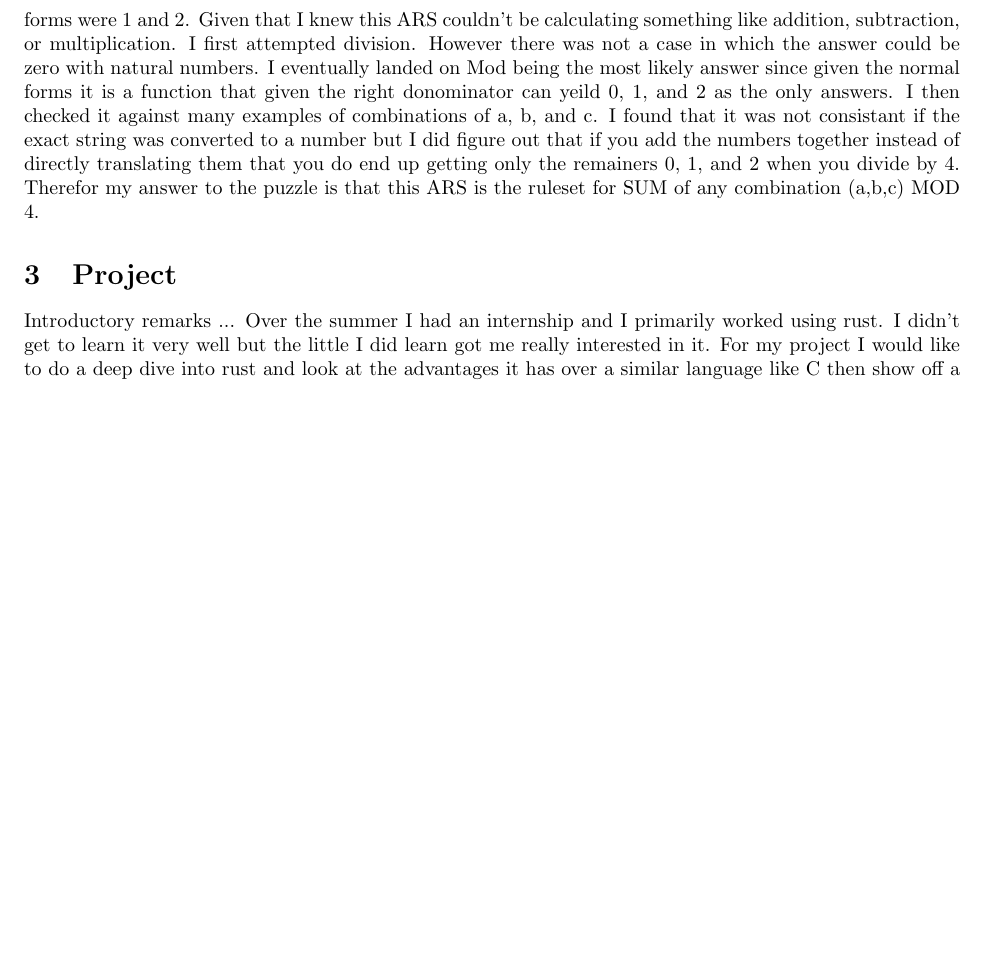
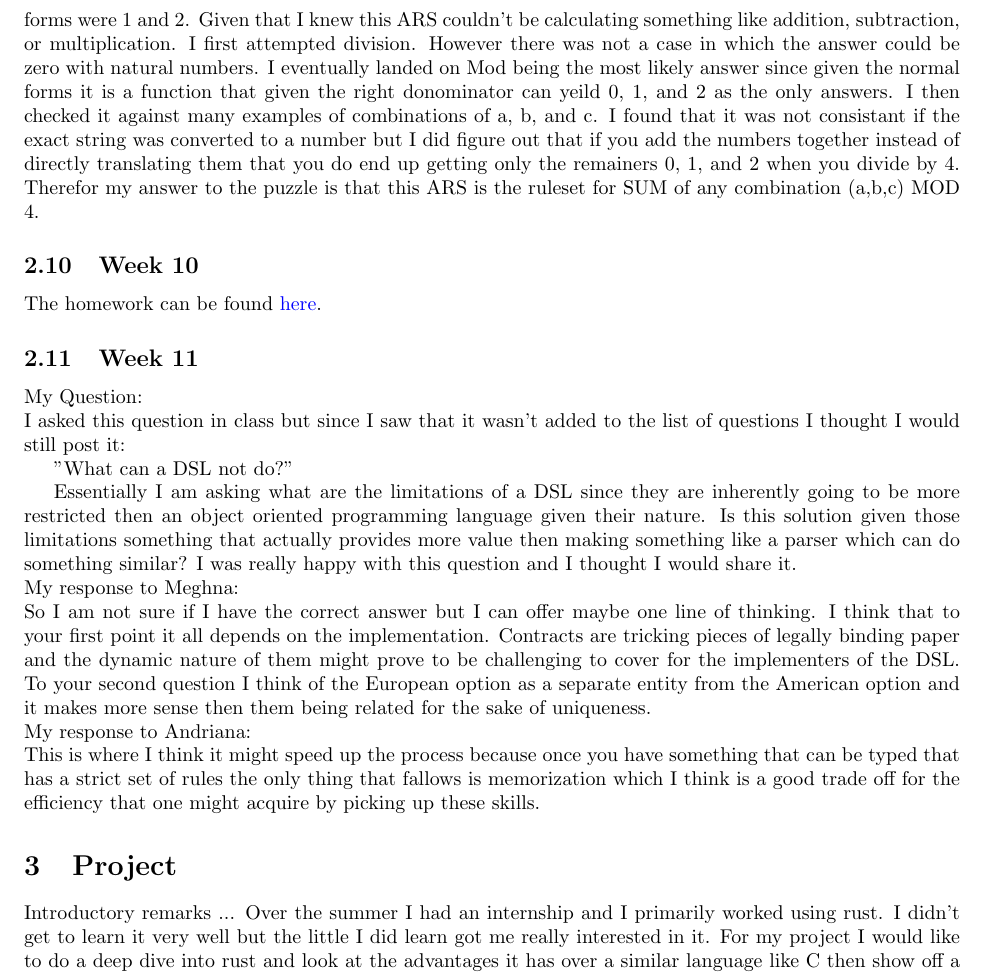
Before and after one commit to jacgoldberg/Programming-Lang, a LaTeX paper (report.tex): part of page 8 of 8 before the commit and part of page 8 of 9 after it, cut so that both start at the same text, the shorter picture padded with empty space. The pictures show the PDF file report.pdf that the author committed with the source.

Commit message:
Homework 11

```diff
--- a/report.tex
+++ b/report.tex
@@ -391,6 +391,22 @@ I eventually landed on Mod being the most likely answer since given the normal f
 I found that it was not consistant if the exact string was converted to a number but I did figure out that if you add the numbers together instead of directly translating them that you do end up getting only the remainers 0, 1, and 2 when you divide by 4.
 Therefor my answer to the puzzle is that this ARS is the ruleset for SUM of any combination (a,b,c) MOD 4.
 
+\subsection{Week 10}
+The homework can be found \href{https://github.com/jacgoldberg/Programming-Lang/blob/main/homework10.txt}{here}.
+
+\subsection{Week 11}
+\\My Question:
+\\I asked this question in class but since I saw that it wasn't added to the list of questions I thought I would still post it:
+
+\\"What can a DSL not do?"
+
+\\Essentially I am asking what are the limitations of a DSL since they are inherently going to be more restricted then an object oriented programming language given their nature. Is this solution given those limitations something that actually provides more value then making something like a parser which can do something similar? I was really happy with this question and I thought I would share it.
+\\My response to Meghna:
+\\So I am not sure if I have the correct answer but I can offer maybe one line of thinking. I think that to your first point it all depends on the implementation. Contracts are tricking pieces of legally binding paper and the dynamic nature of them might prove to be challenging to cover for the implementers of the DSL. To your second question I think of the European option as a separate entity from the American option and it makes more sense then them being related for the sake of uniqueness.
+\\My response to Andriana:
+\\This is where I think it might speed up the process because once you have something that can be typed that has a strict set of rules the only thing that fallows is memorization which I think is a good trade off for the efficiency that one might acquire by picking up these skills.
+
+
 \section{Project}
 Introductory remarks ...
 Over the summer I had an internship and I primarily worked using rust. I didn't get to learn it very well but the little I did learn got me really interested in it. For my project I would like to do a deep dive into rust and look at the advantages it has over a similar language like C then show off a project with it.
```
Also changed, not shown: report.pdf.
